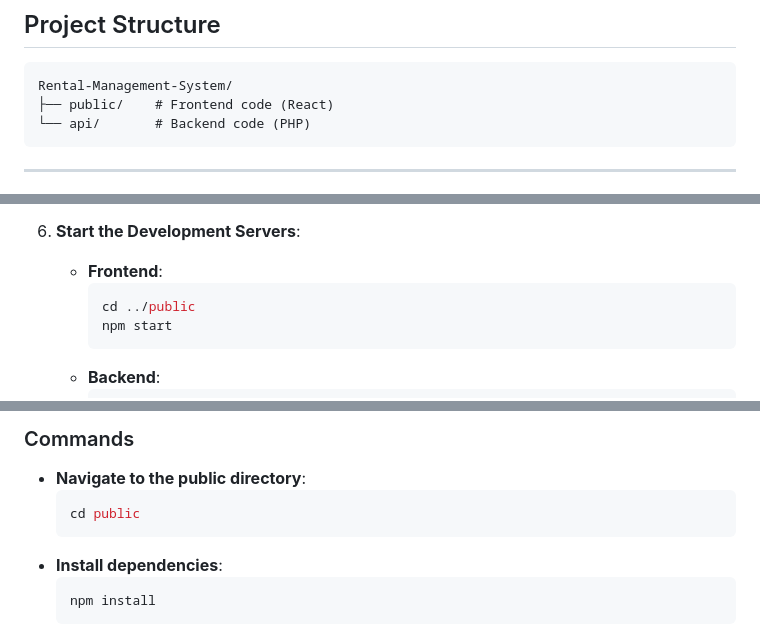
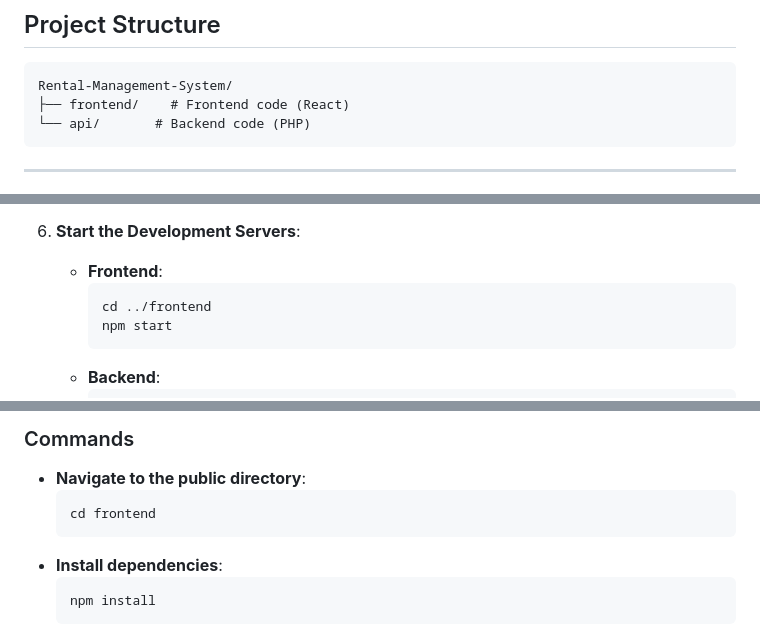
Before and after one commit to rifatxtra/Projects, a Markdown page: Home Rental Automation/readme.md, 3 parts joined by grey strips. Rendered like a GitHub page.

````diff
--- a/Home Rental Automation/readme.md
+++ b/Home Rental Automation/readme.md
@@ -22,7 +22,7 @@ Welcome to the **Rental Management System University Project**! This comprehensi
 
 ```
 Rental-Management-System/
-├── public/    # Frontend code (React)
+├── frontend/    # Frontend code (React)
 └── api/       # Backend code (PHP)
 ```
 
@@ -78,7 +78,7 @@ Ensure you have the following installed:
 6. **Start the Development Servers**:
    - **Frontend**:
      ```bash
-     cd ../public
+     cd ../frontend
      npm start
      ```
    - **Backend**:
@@ -101,7 +101,7 @@ Ensure you have the following installed:
 
 - **Navigate to the public directory**:
   ```bash
-  cd public
+  cd frontend
   ```
 - **Install dependencies**:
   ```bash
````
